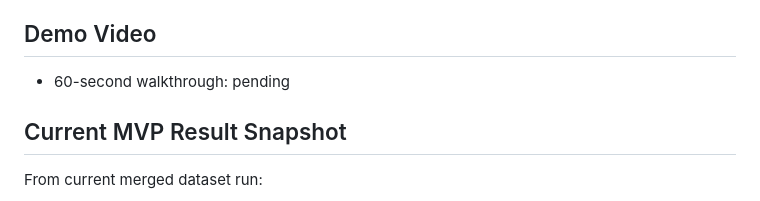
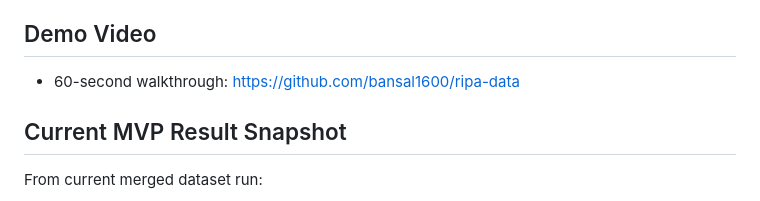
Before and after one commit to rik102/ClaudeCrimeYield, a Markdown page: README.md, the part around the change. Rendered like a GitHub page.

Commit message:
Update demo video link in README

```diff
--- a/README.md
+++ b/README.md
@@ -90,7 +90,7 @@ Or run everything in one step:
 - Repository: This project directory
 
 ## Demo Video
-- 60-second walkthrough: pending
+- 60-second walkthrough: https://github.com/bansal1600/ripa-data
 
 ## Current MVP Result Snapshot
 From current merged dataset run:
```
